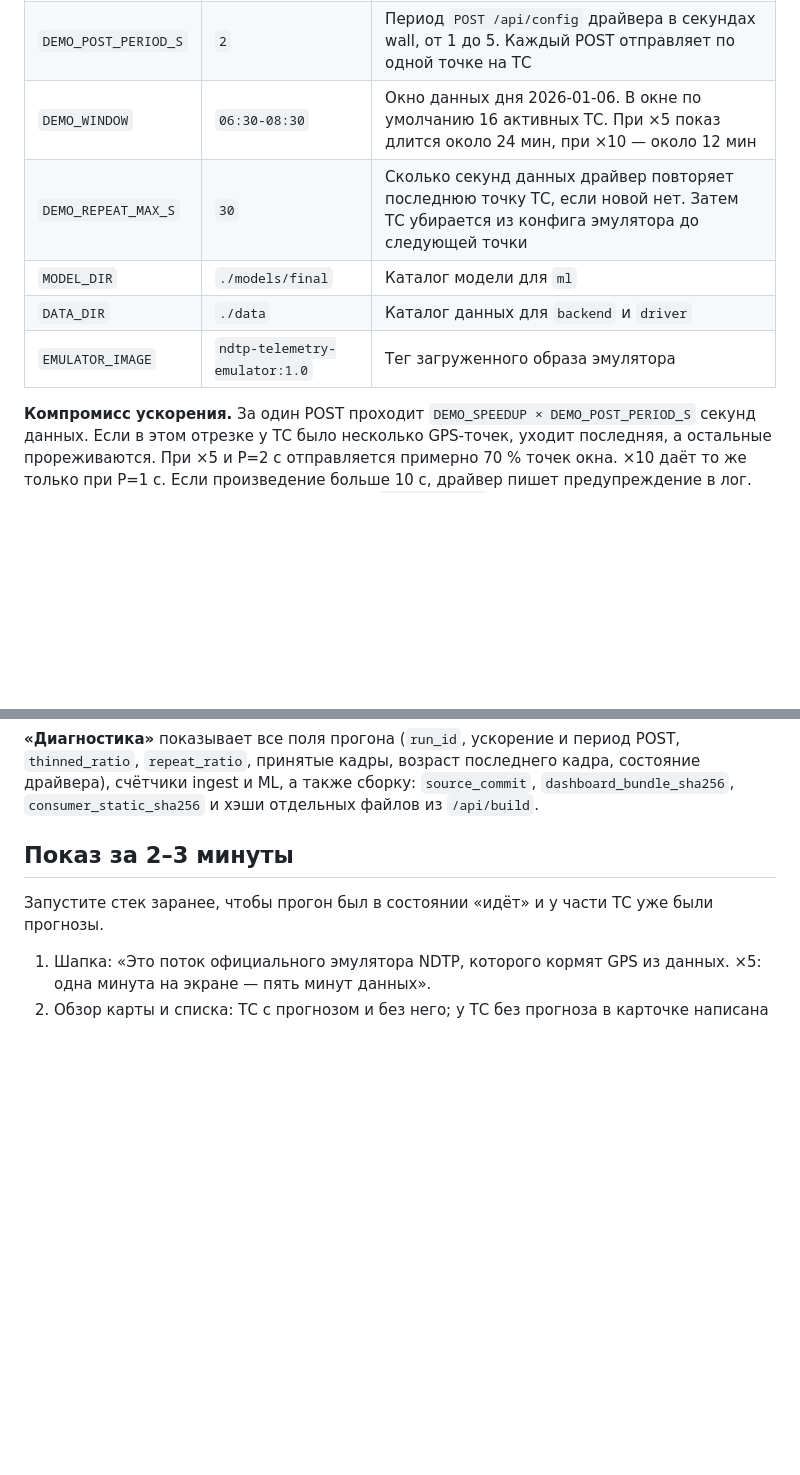
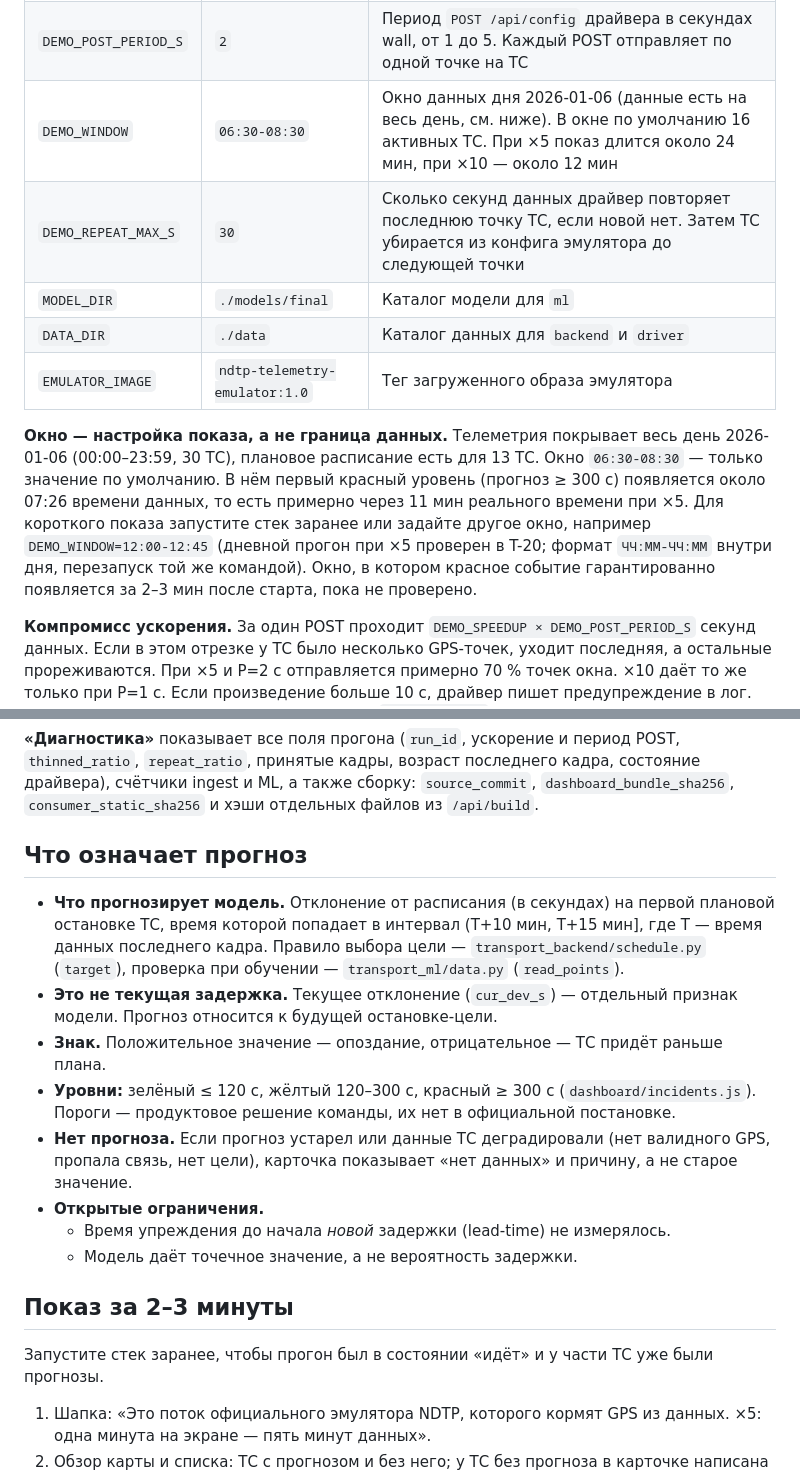
Before and after one commit to kroffske/transport2, a Markdown page: docs/runbooks/local-demo.md, 2 parts joined by grey strips. Rendered like a GitHub page; blank space fills up the shorter version.

Commit message:
docs(runbook): demo window is a setting; what the forecast means
Default DEMO_WINDOW stays 06:30-08:30: the T-20 window proposal
(00:00-23:59) has no evidence of a red event within 2-3 min of start.
Document full-day data, first red ~07:26 (~11 min at x5), override,
and the forecast semantics/thresholds/open limitations.

Co-Authored-By: Claude Opus 5.5 <noreply@anthropic.com>

```diff
--- a/docs/runbooks/local-demo.md
+++ b/docs/runbooks/local-demo.md
@@ -98,11 +98,13 @@ DEMO_SPEEDUP=10 DEMO_POST_PERIOD_S=1 SOURCE_COMMIT=$(git describe --always --dir
 |---|---|---|
 | `DEMO_SPEEDUP` | `5` | Ускорение: целое, Backend принимает 1–100. 1 минута показа = N минут данных |
 | `DEMO_POST_PERIOD_S` | `2` | Период `POST /api/config` драйвера в секундах wall, от 1 до 5. Каждый POST отправляет по одной точке на ТС |
-| `DEMO_WINDOW` | `06:30-08:30` | Окно данных дня 2026-01-06. В окне по умолчанию 16 активных ТС. При ×5 показ длится около 24 мин, при ×10 — около 12 мин |
+| `DEMO_WINDOW` | `06:30-08:30` | Окно данных дня 2026-01-06 (данные есть на весь день, см. ниже). В окне по умолчанию 16 активных ТС. При ×5 показ длится около 24 мин, при ×10 — около 12 мин |
 | `DEMO_REPEAT_MAX_S` | `30` | Сколько секунд данных драйвер повторяет последнюю точку ТС, если новой нет. Затем ТС убирается из конфига эмулятора до следующей точки |
 | `MODEL_DIR` | `./models/final` | Каталог модели для `ml` |
 | `DATA_DIR` | `./data` | Каталог данных для `backend` и `driver` |
 | `EMULATOR_IMAGE` | `ndtp-telemetry-emulator:1.0` | Тег загруженного образа эмулятора |
+
+**Окно — настройка показа, а не граница данных.** Телеметрия покрывает весь день 2026-01-06 (00:00–23:59, 30 ТС), плановое расписание есть для 13 ТС. Окно `06:30-08:30` — только значение по умолчанию. В нём первый красный уровень (прогноз ≥ 300 с) появляется около 07:26 времени данных, то есть примерно через 11 мин реального времени при ×5. Для короткого показа запустите стек заранее или задайте другое окно, например `DEMO_WINDOW=12:00-12:45` (дневной прогон при ×5 проверен в T-20; формат `ЧЧ:ММ-ЧЧ:ММ` внутри дня, перезапуск той же командой). Окно, в котором красное событие гарантированно появляется за 2–3 мин после старта, пока не проверено.
 
 **Компромисс ускорения.** За один POST проходит `DEMO_SPEEDUP × DEMO_POST_PERIOD_S` секунд данных. Если в этом отрезке у ТС было несколько GPS-точек, уходит последняя, а остальные прореживаются. При ×5 и P=2 с отправляется примерно 70 % точек окна. ×10 даёт то же только при P=1 с. Если произведение больше 10 с, драйвер пишет предупреждение в лог. Фактическую долю видно в «Диагностике»: `thinned_ratio` — доля точек окна, не отправленных из-за прореживания; `repeat_ratio` — доля отправок, которые повторили последнюю точку. На живом стеке ×5/P=2 и ×10/P=1 дали `thinned_ratio` около 0,27–0,29.
 
@@ -149,6 +151,17 @@ DEMO_SPEEDUP=10 DEMO_POST_PERIOD_S=1 SOURCE_COMMIT=$(git describe --always --dir
 **События и действия диспетчера** работают на живых данных: событие открывается по реальному предупреждению (прогноз > 2 мин), дальше строка в очереди (или «Следующее J») → карточка → «Взять в работу» → заметка → история. Всё это хранится только в этом браузере и очищается при новом `run_id`. Подробно — в [`dashboard/README.md`](../../dashboard/README.md).
 
 **«Диагностика»** показывает все поля прогона (`run_id`, ускорение и период POST, `thinned_ratio`, `repeat_ratio`, принятые кадры, возраст последнего кадра, состояние драйвера), счётчики ingest и ML, а также сборку: `source_commit`, `dashboard_bundle_sha256`, `consumer_static_sha256` и хэши отдельных файлов из `/api/build`.
+
+## Что означает прогноз
+
+- **Что прогнозирует модель.** Отклонение от расписания (в секундах) на первой плановой остановке ТС, время которой попадает в интервал (T+10 мин, T+15 мин], где T — время данных последнего кадра. Правило выбора цели — `transport_backend/schedule.py` (`target`), проверка при обучении — `transport_ml/data.py` (`read_points`).
+- **Это не текущая задержка.** Текущее отклонение (`cur_dev_s`) — отдельный признак модели. Прогноз относится к будущей остановке-цели.
+- **Знак.** Положительное значение — опоздание, отрицательное — ТС придёт раньше плана.
+- **Уровни:** зелёный ≤ 120 с, жёлтый 120–300 с, красный ≥ 300 с (`dashboard/incidents.js`). Пороги — продуктовое решение команды, их нет в официальной постановке.
+- **Нет прогноза.** Если прогноз устарел или данные ТС деградировали (нет валидного GPS, пропала связь, нет цели), карточка показывает «нет данных» и причину, а не старое значение.
+- **Открытые ограничения.**
+  - Время упреждения до начала *новой* задержки (lead-time) не измерялось.
+  - Модель даёт точечное значение, а не вероятность задержки.
 
 ## Показ за 2–3 минуты
 
```
